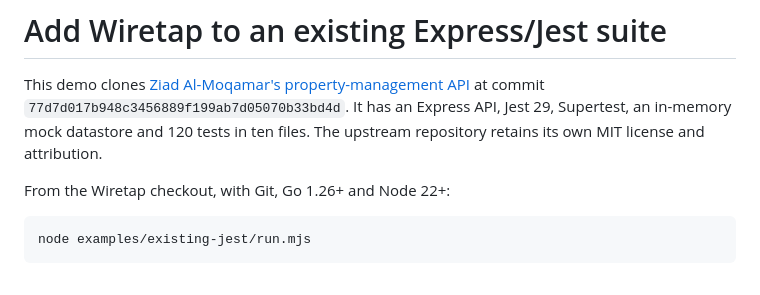
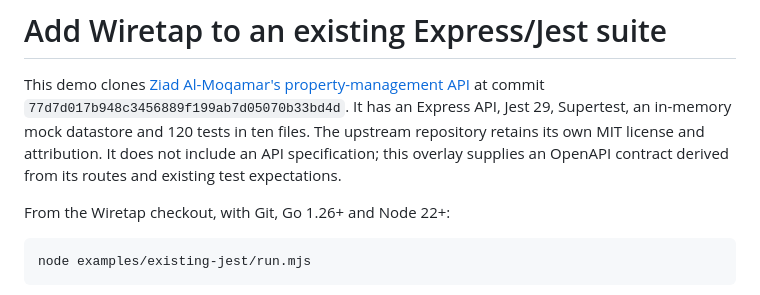
Before and after one commit to mattlock83/wiretap, a Markdown page: examples/existing-jest/README.md, the part around the change. Drawn GitHub-style.

Commit message:
Clarify the external demo contract provenance

```diff
--- a/examples/existing-jest/README.md
+++ b/examples/existing-jest/README.md
@@ -3,7 +3,9 @@
 This demo clones [Ziad Al-Moqamar's property-management API](https://github.com/ZiadAlMoqamar/Property-Management-API-Testing-Using-Jest)
 at commit `77d7d017b948c3456889f199ab7d05070b33bd4d`. It has an Express API,
 Jest 29, Supertest, an in-memory mock datastore and 120 tests in ten files. The
-upstream repository retains its own MIT license and attribution.
+upstream repository retains its own MIT license and attribution. It does not
+include an API specification; this overlay supplies an OpenAPI contract derived
+from its routes and existing test expectations.
 
 From the Wiretap checkout, with Git, Go 1.26+ and Node 22+:
 
```
